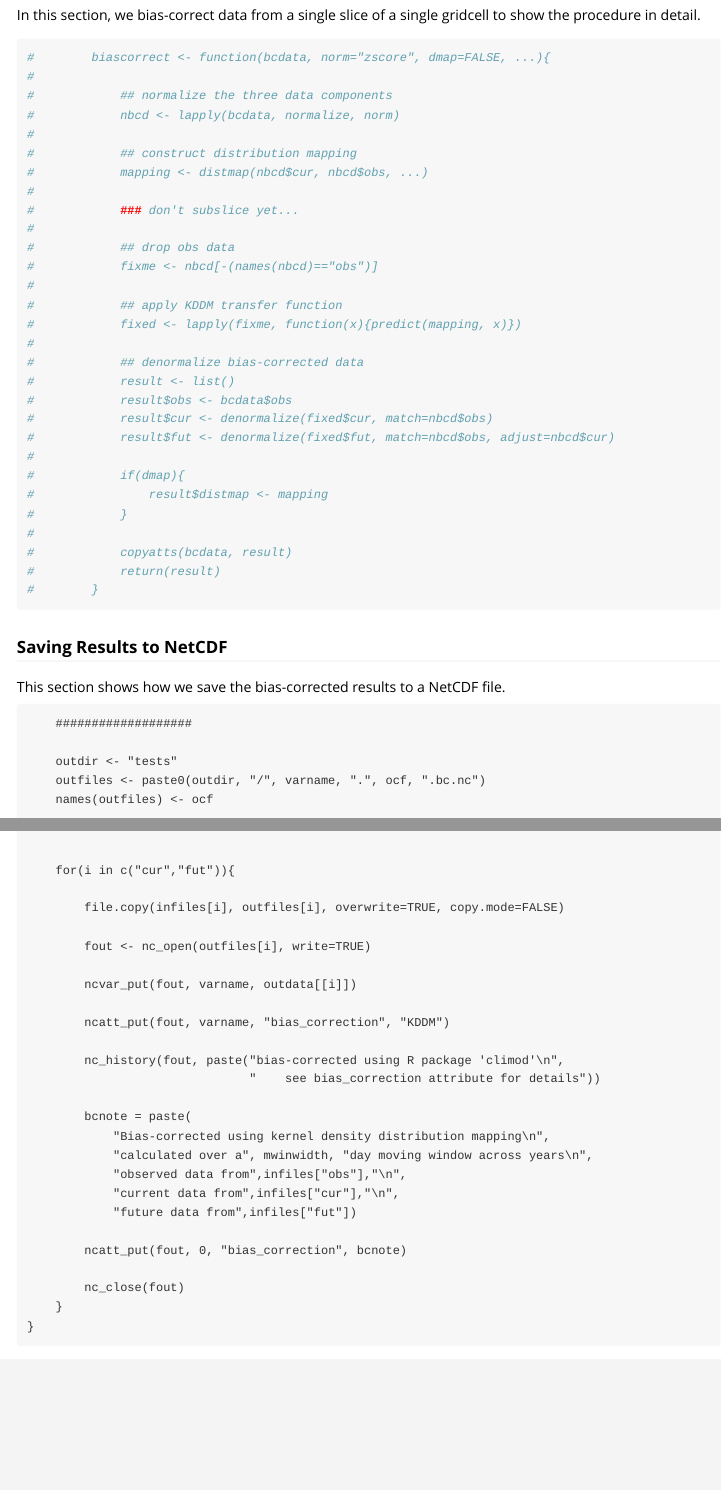
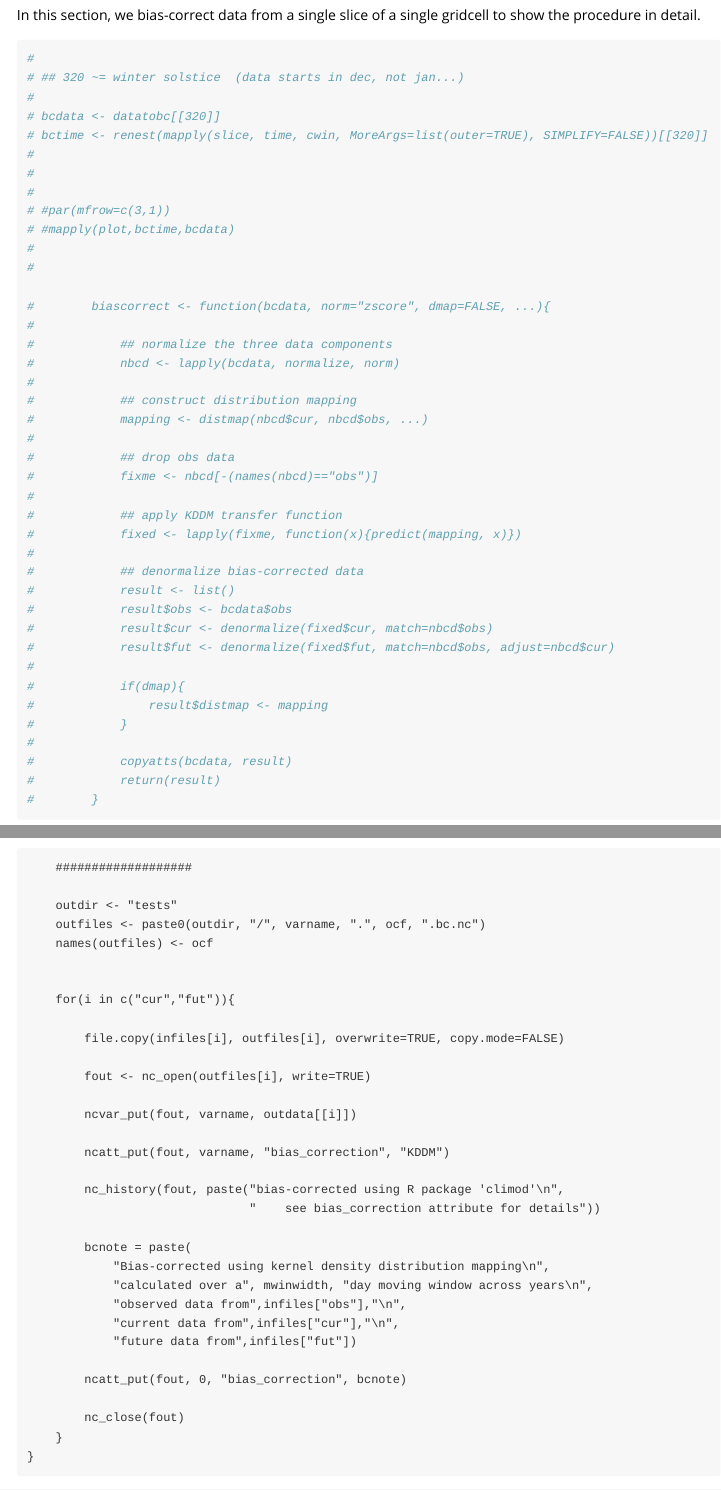
Before and after one commit to sethmcg/climod, an R Markdown document (vignettes/kddm-bc.Rmd): the page in a window 1100 px wide, from 8500 px down before the commit and from 8510 px down after it, so that both start at the same text, and a second part further down, joined at a grey line. Rendered offline with R 4.5, knitr and Pandoc, with nearby package versions; some code elsewhere in the file could not run offline; a font, style sheet, LaTeX package, included part or bibliography that could not be used is replaced or left out; common packages that the code uses without loading them are loaded.

Commit message:
Fumblings towards next vignette update

````diff
--- a/vignettes/kddm-bc.Rmd
+++ b/vignettes/kddm-bc.Rmd
@@ -370,6 +371,19 @@ gridcell to show the procedure in detail.
 
 
 ```{r, highlight=TRUE, fig.show="hold", fig.width=7, fig.height=13}
+#
+# ## 320 ~= winter solstice  (data starts in dec, not jan...)
+#
+# bcdata <- datatobc[[320]]
+# bctime <- renest(mapply(slice, time, cwin, MoreArgs=list(outer=TRUE), SIMPLIFY=FALSE))[[320]]
+#
+#
+#
+# #par(mfrow=c(3,1))
+# #mapply(plot,bctime,bcdata)
+#
+#
+
 #        biascorrect <- function(bcdata, norm="zscore", dmap=FALSE, ...){
 #
 #            ## normalize the three data components
@@ -377,8 +391,6 @@ gridcell to show the procedure in detail.
 #
 #            ## construct distribution mapping
 #            mapping <- distmap(nbcd$cur, nbcd$obs, ...)
-#
-#            ### don't subslice yet...
 #
 #            ## drop obs data
 #            fixme <- nbcd[-(names(nbcd)=="obs")]
````
Also changed, not shown: vignettes/kddm-bc.Rmd (1 more changed lines).
